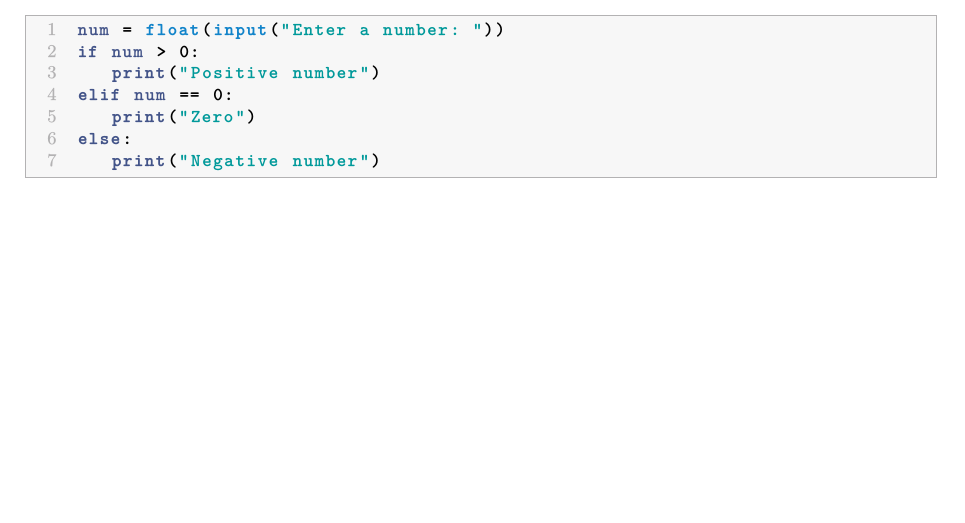
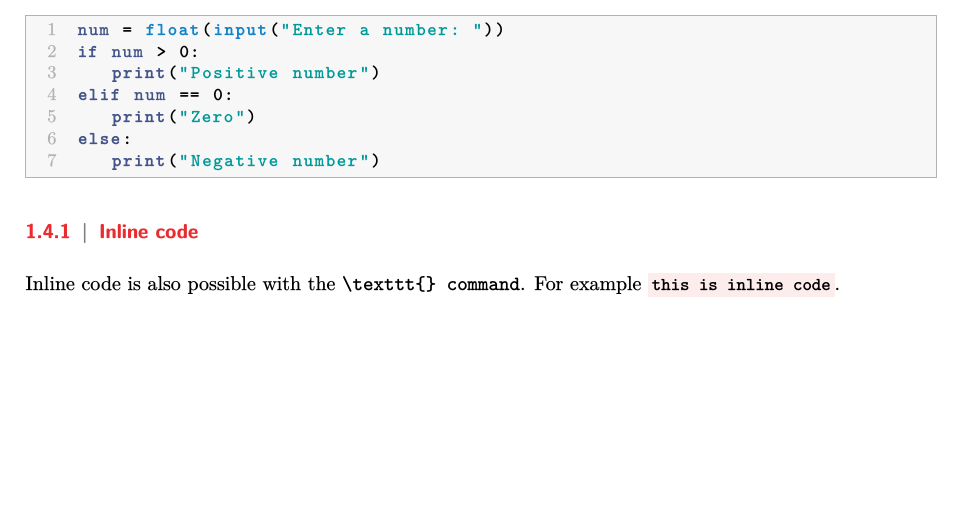
Before and after one commit to pluque01/ugr-latex-template, a LaTeX document (main.tex, which reads Chapters/Z. Template.tex): part of page 5 of 13, cut so that both start at the same text. The pictures show the PDF file main.pdf that the author committed with the source.

Commit message:
Add background highlighting to inline code

```diff
--- a/Chapters/Z. Template.tex
+++ b/Chapters/Z. Template.tex
@@ -140,3 +140,9 @@ elif num == 0:
 else:
    print("Negative number")
 \end{lstlisting}
+
+\subsubsection{Inline code} % (fold)
+
+Inline code is also possible with the \OldTexttt{\textbackslash texttt\{\} command}. For example \texttt{this is inline code}. % subsubsection Inline Code (end)
+
+% subsubsection Inline Code (end)
```
Also changed, not shown: General/Settings.tex (+5 -0 lines), main.pdf.
